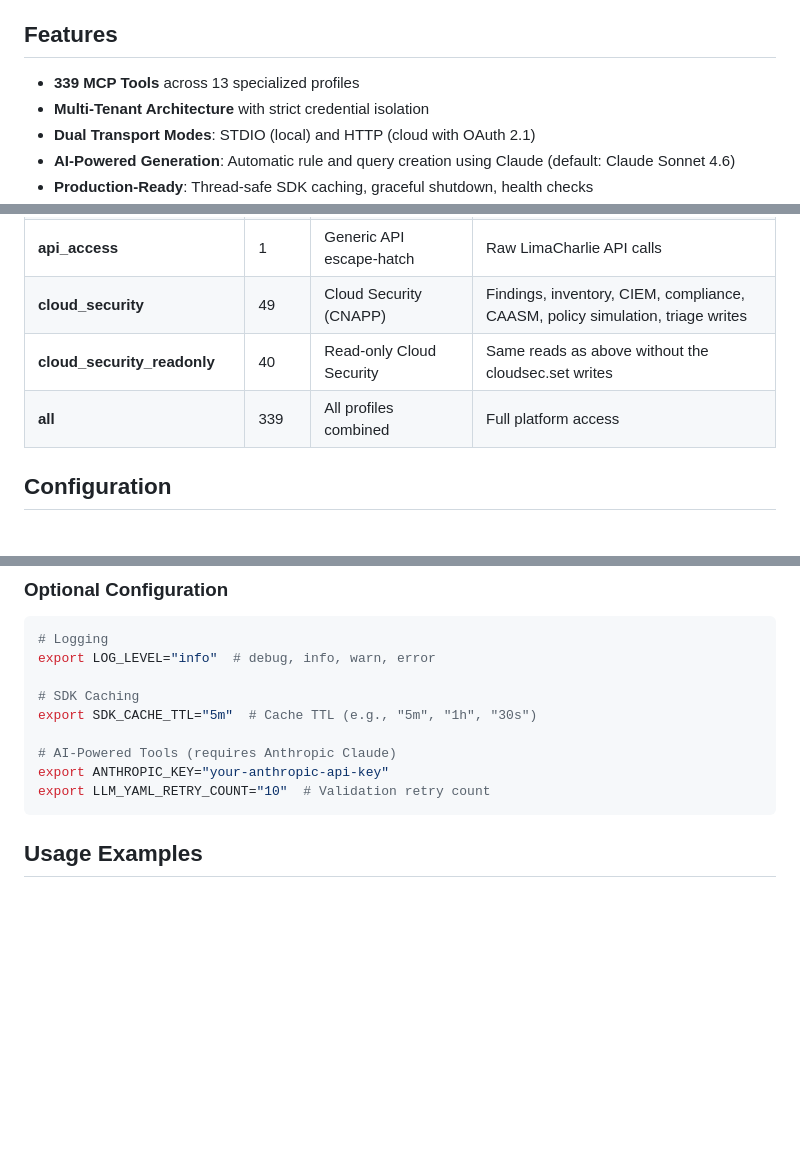
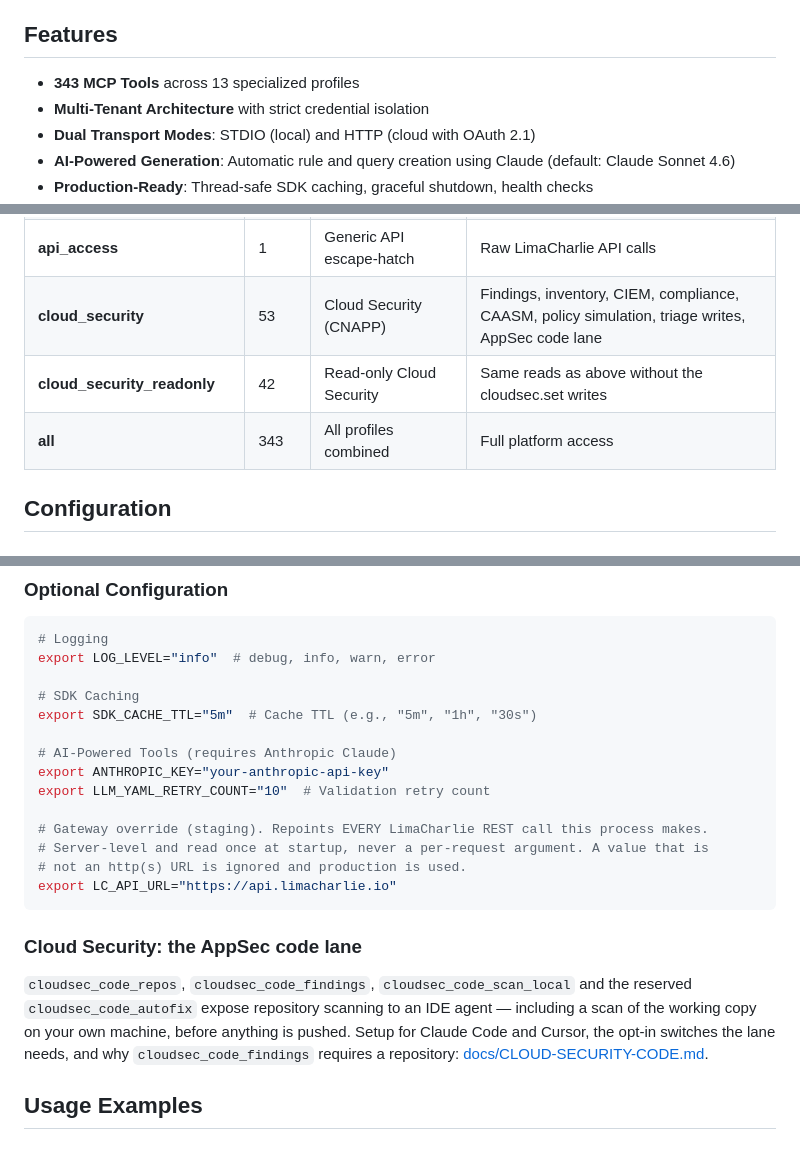
Before and after one commit to refractionPOINT/lc-mcp-server, a Markdown page: README.md, 3 parts joined by grey strips. Rendered like a GitHub page; blank space fills up the shorter version.

````diff
--- a/README.md
+++ b/README.md
@@ -21,7 +21,7 @@ This server bridges AI assistants and the LimaCharlie security platform through
 
 ## Features
 
-- **339 MCP Tools** across 13 specialized profiles
+- **343 MCP Tools** across 13 specialized profiles
 - **Multi-Tenant Architecture** with strict credential isolation
 - **Dual Transport Modes**: STDIO (local) and HTTP (cloud with OAuth 2.1)
 - **AI-Powered Generation**: Automatic rule and query creation using Claude (default: Claude Sonnet 4.6)
@@ -135,9 +135,9 @@ The server organizes tools into profiles for different use cases:
 | **ai_powered** | 18 | AI-assisted content generation | Auto-generate rules/queries; AI sessions, usage, memory |
 | **investigation_management** | 20 | Case management | Cases, notes, entities, detections, telemetry, artifacts |
 | **api_access** | 1 | Generic API escape-hatch | Raw LimaCharlie API calls |
-| **cloud_security** | 49 | Cloud Security (CNAPP) | Findings, inventory, CIEM, compliance, CAASM, policy simulation, triage writes |
-| **cloud_security_readonly** | 40 | Read-only Cloud Security | Same reads as above without the cloudsec.set writes |
-| **all** | 339 | All profiles combined | Full platform access |
+| **cloud_security** | 53 | Cloud Security (CNAPP) | Findings, inventory, CIEM, compliance, CAASM, policy simulation, triage writes, AppSec code lane |
+| **cloud_security_readonly** | 42 | Read-only Cloud Security | Same reads as above without the cloudsec.set writes |
+| **all** | 343 | All profiles combined | Full platform access |
 
 ## Configuration
 
@@ -195,7 +195,20 @@ export SDK_CACHE_TTL="5m"  # Cache TTL (e.g., "5m", "1h", "30s")
 # AI-Powered Tools (requires Anthropic Claude)
 export ANTHROPIC_KEY="your-anthropic-api-key"
 export LLM_YAML_RETRY_COUNT="10"  # Validation retry count
+
+# Gateway override (staging). Repoints EVERY LimaCharlie REST call this process makes.
+# Server-level and read once at startup, never a per-request argument. A value that is
+# not an http(s) URL is ignored and production is used.
+export LC_API_URL="https://api.limacharlie.io"
 ```
+
+### Cloud Security: the AppSec code lane
+
+`cloudsec_code_repos`, `cloudsec_code_findings`, `cloudsec_code_scan_local` and the reserved
+`cloudsec_code_autofix` expose repository scanning to an IDE agent — including a scan of the working
+copy on your own machine, before anything is pushed. Setup for Claude Code and Cursor, the opt-in
+switches the lane needs, and why `cloudsec_code_findings` requires a repository:
+[docs/CLOUD-SECURITY-CODE.md](docs/CLOUD-SECURITY-CODE.md).
 
 ## Usage Examples
 
````
Also changed, not shown: other parts of README.md (+2 -2 lines), docs/CLOUD-SECURITY-CODE.md (added, +163 -0 lines).
